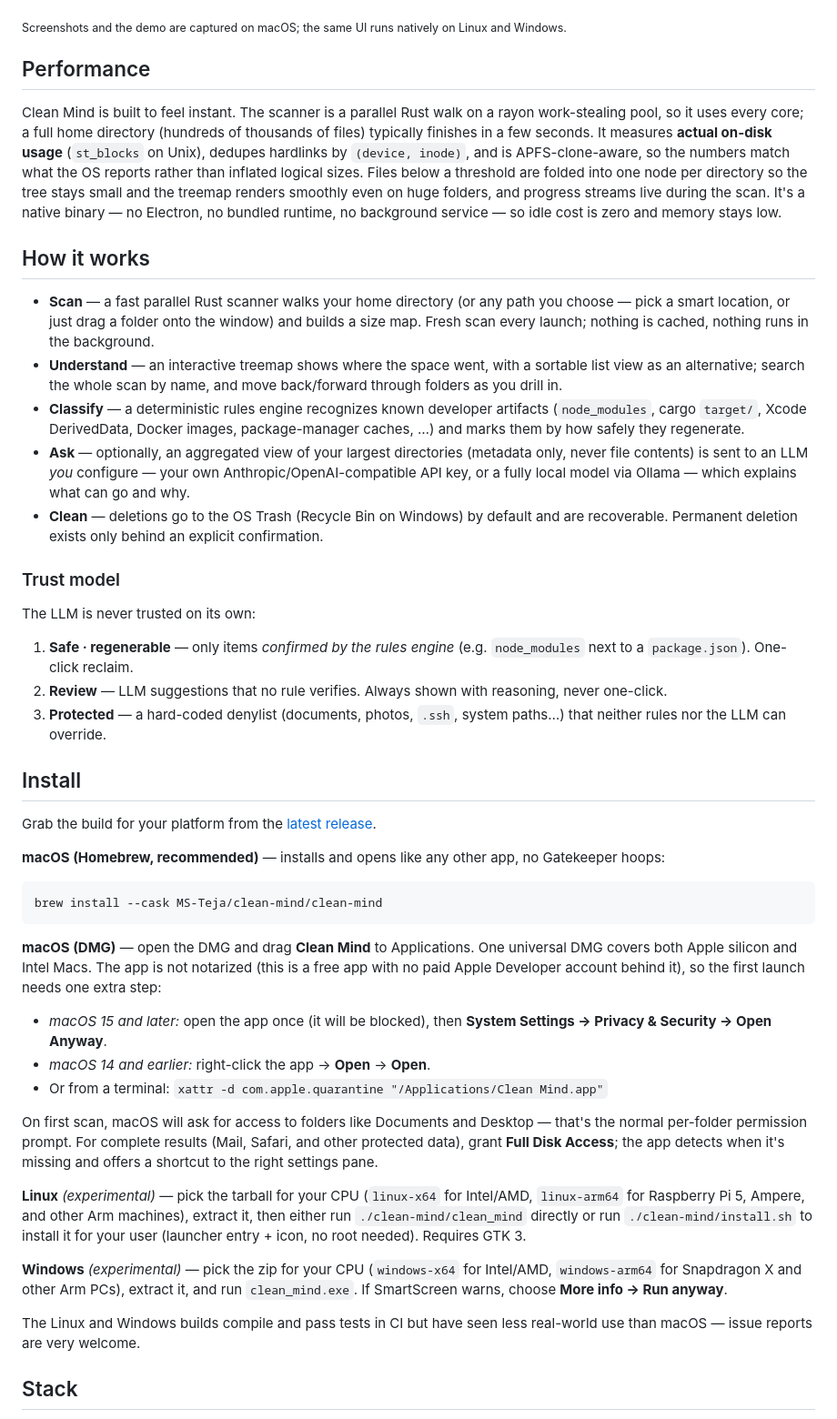
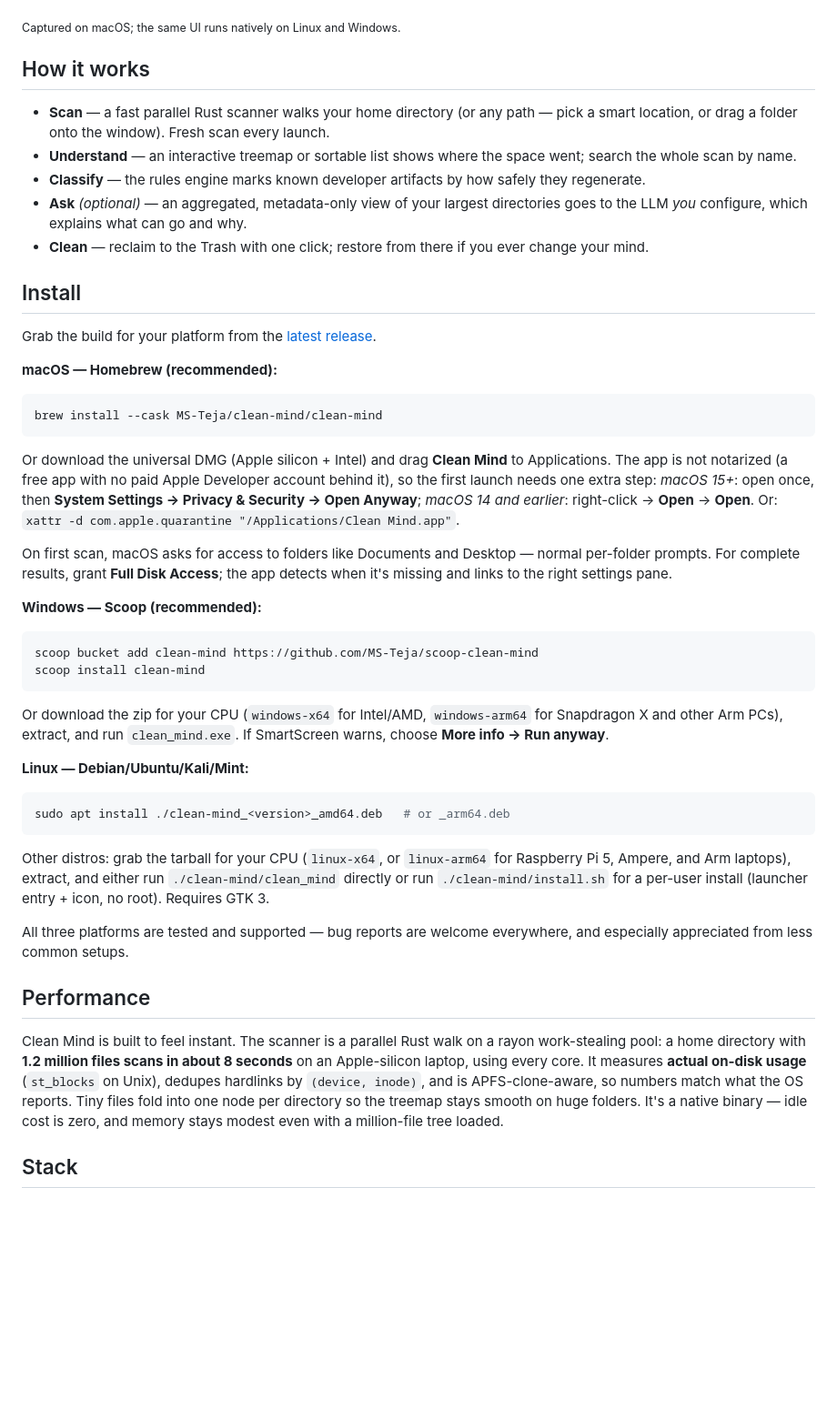
Before and after one commit to MS-Teja/clean-mind, a Markdown page: README.md, the part around one of its changes. Shown at 91% size. GitHub-like rendering; blank space fills up the shorter version.

````diff
--- a/README.md
+++ b/README.md
@@ -50,51 +65,52 @@ The insights panel groups reclaimable items and, for each one, explains *why* it
 
 ![Clean Mind's insights panel explaining each reclaimable item](docs/screenshot-insights.png)
 
-<sub>Screenshots and the demo are captured on macOS; the same UI runs natively on Linux and Windows.</sub>
-
-## Performance
-
-Clean Mind is built to feel instant. The scanner is a parallel Rust walk on a rayon work-stealing pool, so it uses every core; a full home directory (hundreds of thousands of files) typically finishes in a few seconds. It measures **actual on-disk usage** (`st_blocks` on Unix), dedupes hardlinks by `(device, inode)`, and is APFS-clone-aware, so the numbers match what the OS reports rather than inflated logical sizes. Files below a threshold are folded into one node per directory so the tree stays small and the treemap renders smoothly even on huge folders, and progress streams live during the scan. It's a native binary — no Electron, no bundled runtime, no background service — so idle cost is zero and memory stays low.
+<sub>Captured on macOS; the same UI runs natively on Linux and Windows.</sub>
 
 ## How it works
 
-- **Scan** — a fast parallel Rust scanner walks your home directory (or any path you choose — pick a smart location, or just drag a folder onto the window) and builds a size map. Fresh scan every launch; nothing is cached, nothing runs in the background.
-- **Understand** — an interactive treemap shows where the space went, with a sortable list view as an alternative; search the whole scan by name, and move back/forward through folders as you drill in.
-- **Classify** — a deterministic rules engine recognizes known developer artifacts (`node_modules`, cargo `target/`, Xcode DerivedData, Docker images, package-manager caches, …) and marks them by how safely they regenerate.
-- **Ask** — optionally, an aggregated view of your largest directories (metadata only, never file contents) is sent to an LLM *you* configure — your own Anthropic/OpenAI-compatible API key, or a fully local model via Ollama — which explains what can go and why.
-- **Clean** — deletions go to the OS Trash (Recycle Bin on Windows) by default and are recoverable. Permanent deletion exists only behind an explicit confirmation.
-
-### Trust model
-
-The LLM is never trusted on its own:
-
-1. **Safe · regenerable** — only items *confirmed by the rules engine* (e.g. `node_modules` next to a `package.json`). One-click reclaim.
-2. **Review** — LLM suggestions that no rule verifies. Always shown with reasoning, never one-click.
-3. **Protected** — a hard-coded denylist (documents, photos, `.ssh`, system paths…) that neither rules nor the LLM can override.
+- **Scan** — a fast parallel Rust scanner walks your home directory (or any path — pick a smart location, or drag a folder onto the window). Fresh scan every launch.
+- **Understand** — an interactive treemap or sortable list shows where the space went; search the whole scan by name.
+- **Classify** — the rules engine marks known developer artifacts by how safely they regenerate.
+- **Ask** *(optional)* — an aggregated, metadata-only view of your largest directories goes to the LLM *you* configure, which explains what can go and why.
+- **Clean** — reclaim to the Trash with one click; restore from there if you ever change your mind.
 
 ## Install
 
 Grab the build for your platform from the [latest release](https://github.com/MS-Teja/clean-mind/releases/latest).
 
-**macOS (Homebrew, recommended)** — installs and opens like any other app, no Gatekeeper hoops:
+**macOS — Homebrew (recommended):**
 
 ```sh
 brew install --cask MS-Teja/clean-mind/clean-mind
 ```
 
-**macOS (DMG)** — open the DMG and drag **Clean Mind** to Applications. One universal DMG covers both Apple silicon and Intel Macs. The app is not notarized (this is a free app with no paid Apple Developer account behind it), so the first launch needs one extra step:
+Or download the universal DMG (Apple silicon + Intel) and drag **Clean Mind** to Applications. The app is not notarized (a free app with no paid Apple Developer account behind it), so the first launch needs one extra step: *macOS 15+*: open once, then **System Settings → Privacy & Security → Open Anyway**; *macOS 14 and earlier*: right-click → **Open** → **Open**. Or: `xattr -d com.apple.quarantine "/Applications/Clean Mind.app"`.
 
-- *macOS 15 and later:* open the app once (it will be blocked), then **System Settings → Privacy & Security → Open Anyway**.
-- *macOS 14 and earlier:* right-click the app → **Open** → **Open**.
-- Or from a terminal: `xattr -d com.apple.quarantine "/Applications/Clean Mind.app"`
+On first scan, macOS asks for access to folders like Documents and Desktop — normal per-folder prompts. For complete results, grant **Full Disk Access**; the app detects when it's missing and links to the right settings pane.
 
-On first scan, macOS will ask for access to folders like Documents and Desktop — that's the normal per-folder permission prompt. For complete results (Mail, Safari, and other protected data), grant **Full Disk Access**; the app detects when it's missing and offers a shortcut to the right settings pane.
+**Windows — Scoop (recommended):**
 
-**Linux** *(experimental)* — pick the tarball for your CPU (`linux-x64` for Intel/AMD, `linux-arm64` for Raspberry Pi 5, Ampere, and other Arm machines), extract it, then either run `./clean-mind/clean_mind` directly or run `./clean-mind/install.sh` to install it for your user (launcher entry + icon, no root needed). Requires GTK 3.
+```sh
+scoop bucket add clean-mind https://github.com/MS-Teja/scoop-clean-mind
+scoop install clean-mind
+```
 
-**Windows** *(experimental)* — pick the zip for your CPU (`windows-x64` for Intel/AMD, `windows-arm64` for Snapdragon X and other Arm PCs), extract it, and run `clean_mind.exe`. If SmartScreen warns, choose **More info → Run anyway**.
+Or download the zip for your CPU (`windows-x64` for Intel/AMD, `windows-arm64` for Snapdragon X and other Arm PCs), extract, and run `clean_mind.exe`. If SmartScreen warns, choose **More info → Run anyway**.
 
-The Linux and Windows builds compile and pass tests in CI but have seen less real-world use than macOS — issue reports are very welcome.
+**Linux — Debian/Ubuntu/Kali/Mint:**
+
+```sh
+sudo apt install ./clean-mind_<version>_amd64.deb   # or _arm64.deb
+```
+
+Other distros: grab the tarball for your CPU (`linux-x64`, or `linux-arm64` for Raspberry Pi 5, Ampere, and Arm laptops), extract, and either run `./clean-mind/clean_mind` directly or run `./clean-mind/install.sh` for a per-user install (launcher entry + icon, no root). Requires GTK 3.
+
+All three platforms are tested and supported — bug reports are welcome everywhere, and especially appreciated from less common setups.
+
+## Performance
+
+Clean Mind is built to feel instant. The scanner is a parallel Rust walk on a rayon work-stealing pool: a home directory with **1.2 million files scans in about 8 seconds** on an Apple-silicon laptop, using every core. It measures **actual on-disk usage** (`st_blocks` on Unix), dedupes hardlinks by `(device, inode)`, and is APFS-clone-aware, so numbers match what the OS reports. Tiny files fold into one node per directory so the treemap stays smooth on huge folders. It's a native binary — idle cost is zero, and memory stays modest even with a million-file tree loaded.
 
 ## Stack
 
````
Also changed, not shown: other parts of README.md (+31 -32 lines).
